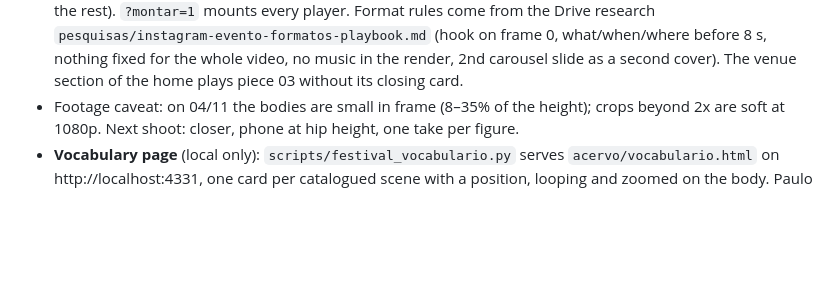
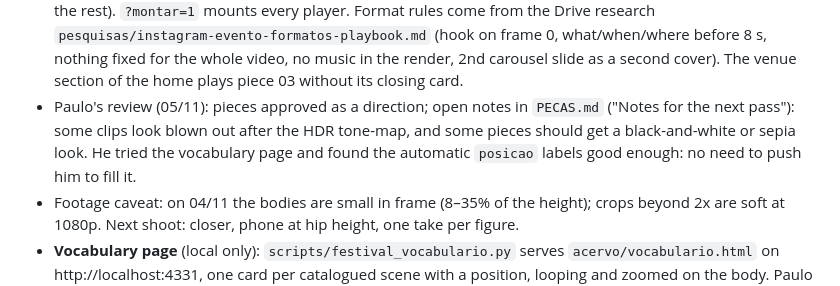
Before and after one commit to peas/balanceatlas, a Markdown page: CLAUDE.md, the part around the change. Drawn GitHub-style; blank space fills up the shorter version.

Commit message:
docs(festival): notes for the next pass on the Instagram pieces (tone-map highlights, looks)
Co-Authored-By: Claude Fable 5.1 <noreply@anthropic.com>

```diff
--- a/CLAUDE.md
+++ b/CLAUDE.md
@@ -175,6 +175,9 @@ Always verify downloaded images are real (>5KB, not HTML redirects).
   Format rules come from the Drive research `pesquisas/instagram-evento-formatos-playbook.md` (hook on frame 0,
   what/when/where before 8 s, nothing fixed for the whole video, no music in the render, 2nd carousel slide as a
   second cover). The venue section of the home plays piece 03 without its closing card.
+- Paulo's review (05/11): pieces approved as a direction; open notes in `PECAS.md` ("Notes for the next pass"):
+  some clips look blown out after the HDR tone-map, and some pieces should get a black-and-white or sepia look.
+  He tried the vocabulary page and found the automatic `posicao` labels good enough: no need to push him to fill it.
 - Footage caveat: on 04/11 the bodies are small in frame (8–35% of the height); crops beyond 2x are soft at 1080p.
   Next shoot: closer, phone at hip height, one take per figure.
 - **Vocabulary page** (local only): `scripts/festival_vocabulario.py` serves `acervo/vocabulario.html` on
```
Also changed, not shown: 1 other file.
